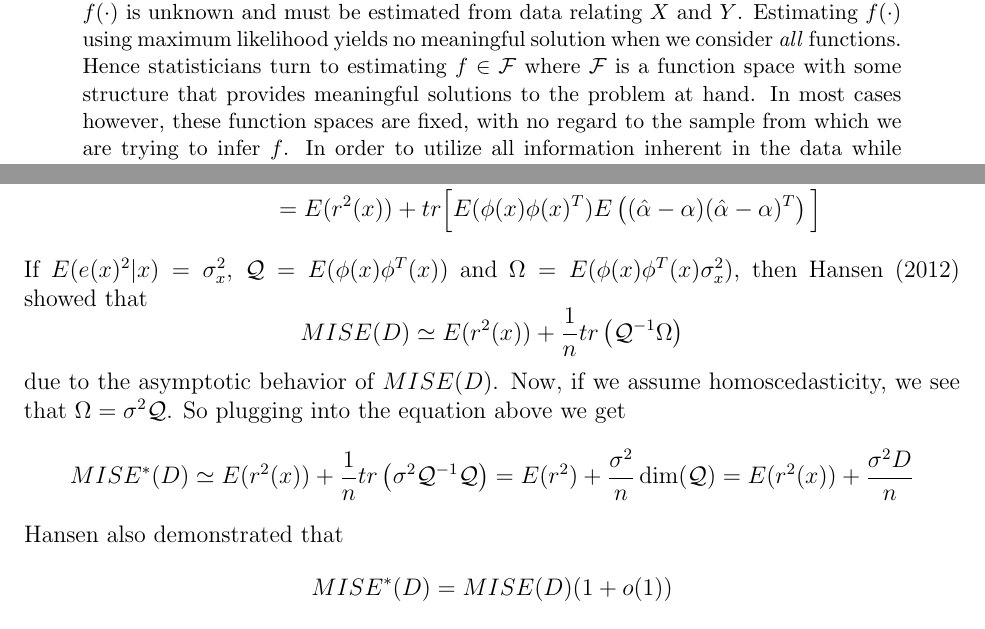
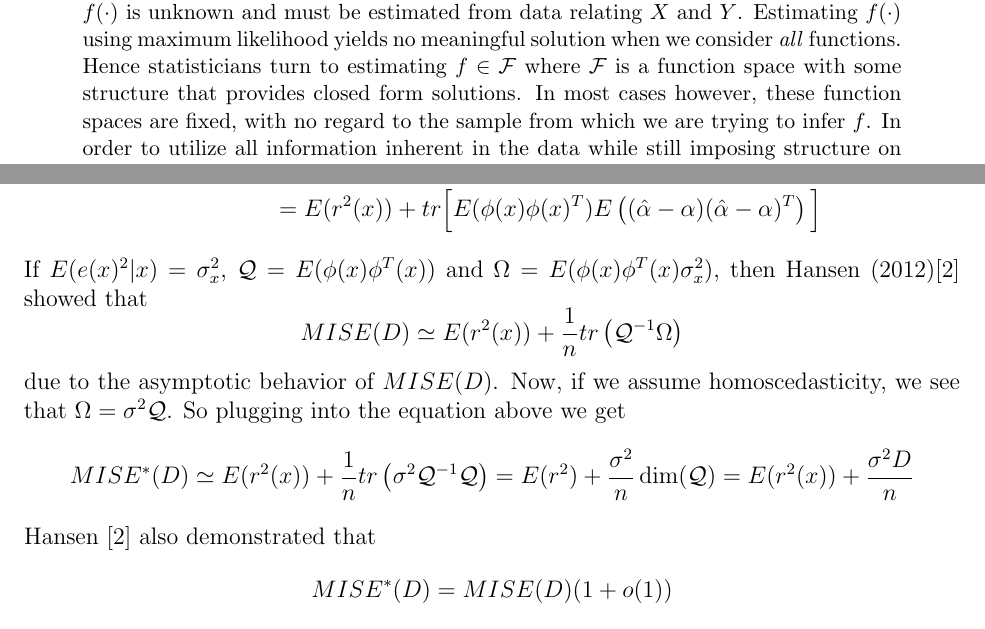
Before and after one commit to matthewrw/Sieves_Project, a LaTeX paper (tex_files/report.tex): two parts of pages 1 and 6 of 11, joined at a grey line, cut so that both start at the same text. Compiled offline with pdfLaTeX.

Commit message:
update abstract - references

```diff
--- a/tex_files/report.tex
+++ b/tex_files/report.tex
@@ -22,9 +22,7 @@
 \begin{document}
 
 \maketitle
-\begin{abstract} One of the most fundamental tasks in Statistics is to understand the relationship between two random variables, $X,Y$, via an unspecified function $Y = f(X)$. Typically, $f(\cdot)$ is unknown and must be estimated from data relating $X$ and $Y$. Estimating $f(\cdot)$ using maximum likelihood yields no meaningful solution when we consider \textit{all} functions. Hence statisticians turn to estimating $f\in\mathcal{F}$ where $\mathcal{F}$ is a function space with some structure that provides meaningful
-%what does meaningful mean? also we use it twice
-solutions to the problem at hand. In most cases however, these function spaces are fixed, with no regard to the sample from which we are trying to infer $f$. In order to utilize all information inherent in the data while still imposing structure on $\mathcal{F}$, \textit{Sieve Estimation} allows $\mathcal{F}$ to grow in complexity as $n$ increases. Heuristically, as $n$ increases, we attain a more robust understanding of $f$ and should allow our modeling procedure to consider more complex forms of $f$. Sieve achieves this by introducing more complex functions to $\mathcal{F}$ as $n$ increases. Here, we consider the function space $$\mathcal{F}_n = \Big\{g(x): g(x) = \sum_{d=0}^{D}\alpha_d\phi_d(x)\Big\}$$ for basis function $\phi_d$ and where $D\to\infty$ as $n\to\infty$. We focus our efforts on estimating $D$ as a function of the data. We show that the optimal choice of $D$ is asympotitcally equivalent to the estimate chosen via cross-validation. We show the importance of correct choice of $D$ in an intensive simulation study and conclude with applying Sieve Estimation to a real dataset.
+\begin{abstract} One of the most fundamental tasks in Statistics is to understand the relationship between two random variables, $X,Y$, via an unspecified function $Y = f(X)$. Typically, $f(\cdot)$ is unknown and must be estimated from data relating $X$ and $Y$. Estimating $f(\cdot)$ using maximum likelihood yields no meaningful solution when we consider \textit{all} functions. Hence statisticians turn to estimating $f\in\mathcal{F}$ where $\mathcal{F}$ is a function space with some structure that provides closed form solutions. In most cases however, these function spaces are fixed, with no regard to the sample from which we are trying to infer $f$. In order to utilize all information inherent in the data while still imposing structure on $\mathcal{F}$, \textit{Sieve Estimation} allows $\mathcal{F}$ to grow in complexity as $n$ increases. Heuristically, as $n$ increases, we attain a more robust understanding of $f$ and should allow our modeling procedure to consider more complex forms of $f$. Sieve achieves this by introducing more complex functions to $\mathcal{F}$ as $n$ increases. Here, we consider the function space $$\mathcal{F}_n = \Big\{g(x): g(x) = \sum_{d=0}^{D}\alpha_d\phi_d(x)\Big\}$$ for basis function $\phi_d$ and where $D\to\infty$ as $n\to\infty$. We focus our efforts on estimating $D$ as a function of the data. We show that the optimal choice of $D$ is asympotitcally equivalent to the estimate chosen via cross-validation. We show the importance of correct choice of $D$ in an intensive simulation study and conclude with applying Sieve Estimation to a real dataset.
 \end{abstract}
 
 \section{Introduction}
@@ -102,11 +100,11 @@ Now recall that $r(x)$ was a projection error during our OLS estimate of $\alpha
 MISE(D) &= E(r^{2}(x)) + \text{tr}\Big[(\hat{\alpha} - \alpha)^TE(\phi(x)\phi(x)^T)(\hat{\alpha} - \alpha)\Big]\\
 &= E(r^{2}(x)) + tr\Big[E(\phi(x)\phi(x)^{T})E\left((\hat{\alpha} - \alpha)(\hat{\alpha} - \alpha)^{T}\right)\Big]
 \end{align*}
-If $E(e(x)^2|x) = \sigma_x^2$, $\mathcal{Q} = E(\phi(x)\phi^T(x))$ and $\Omega = E(\phi(x)\phi^T(x)\sigma_x^2)$, then Hansen (2012) showed that
+If $E(e(x)^2|x) = \sigma_x^2$, $\mathcal{Q} = E(\phi(x)\phi^T(x))$ and $\Omega = E(\phi(x)\phi^T(x)\sigma_x^2)$, then Hansen (2012)\cite{Hansen}} showed that
 $$MISE(D)\simeq E(r^2(x)) + \frac{1}{n}tr\left(\mathcal{Q}^{-1}\Omega\right)$$
 due to the asymptotic behavior of $MISE(D)$. Now, if we assume homoscedasticity, we see that $\Omega = \sigma^2\mathcal{Q}$. So plugging into the equation above we get
 $$MISE^*(D)\simeq E(r^2(x)) + \frac{1}{n}tr\left(\sigma^2\mathcal{Q}^{-1}\mathcal{Q}\right) = E(r^2) + \frac{\sigma^2}{n}\dim(\mathcal{Q}) = E(r^2(x)) + \frac{\sigma^2 D}{n}$$
-Hansen also demonstrated that $$MISE^*(D) = MISE(D)(1 + o(1))$$ so $MISE^*$ is close to $MISE$. But notice, even in this simple case we still require estimation of $r(x)$, which is directly related to the estimation of the true regression mean function $f(x)$, which is what we started to estimate in the first place. Therefore, while an excellent theoretical tool, using $MISE^*$ in practice is infeasible. We will, however, use this theoretical exercise to inform our data dependent choices of $D$ which we give in the following sections.
+Hansen \cite{Hansen} also demonstrated that $$MISE^*(D) = MISE(D)(1 + o(1))$$ so $MISE^*$ is close to $MISE$. But notice, even in this simple case we still require estimation of $r(x)$, which is directly related to the estimation of the true regression mean function $f(x)$, which is what we started to estimate in the first place. Therefore, while an excellent theoretical tool, using $MISE^*$ in practice is infeasible. We will, however, use this theoretical exercise to inform our data dependent choices of $D$ which we give in the following sections.
 
 \subsection{Prediction Squared Error}
 
```
Also changed, not shown: tex_files/report.pdf, tex_files/report.tex (2 more changed lines).
